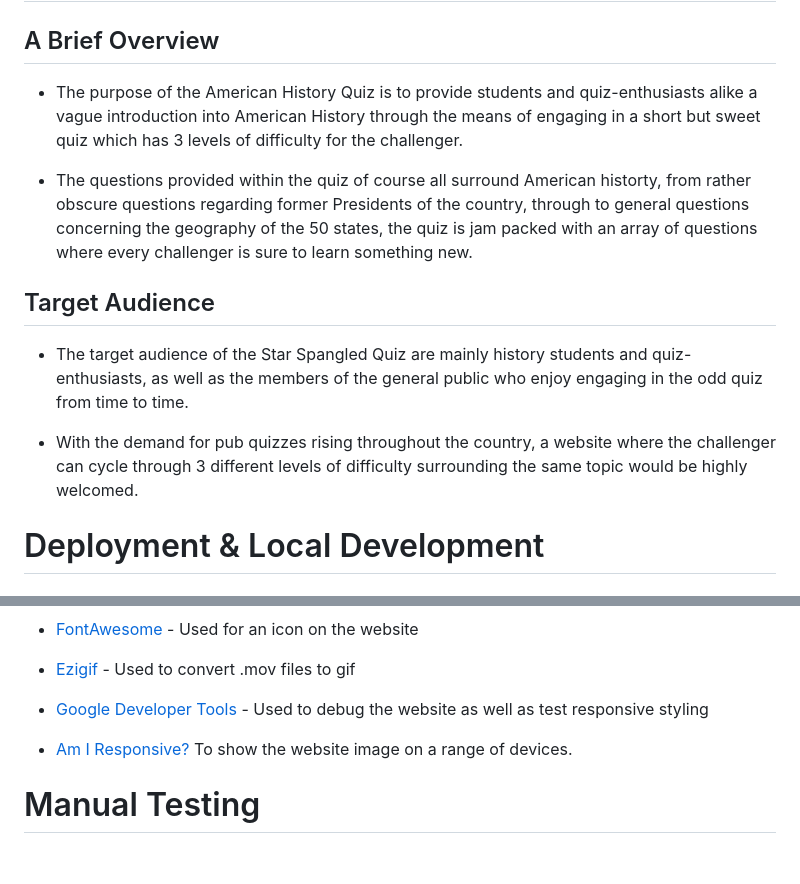
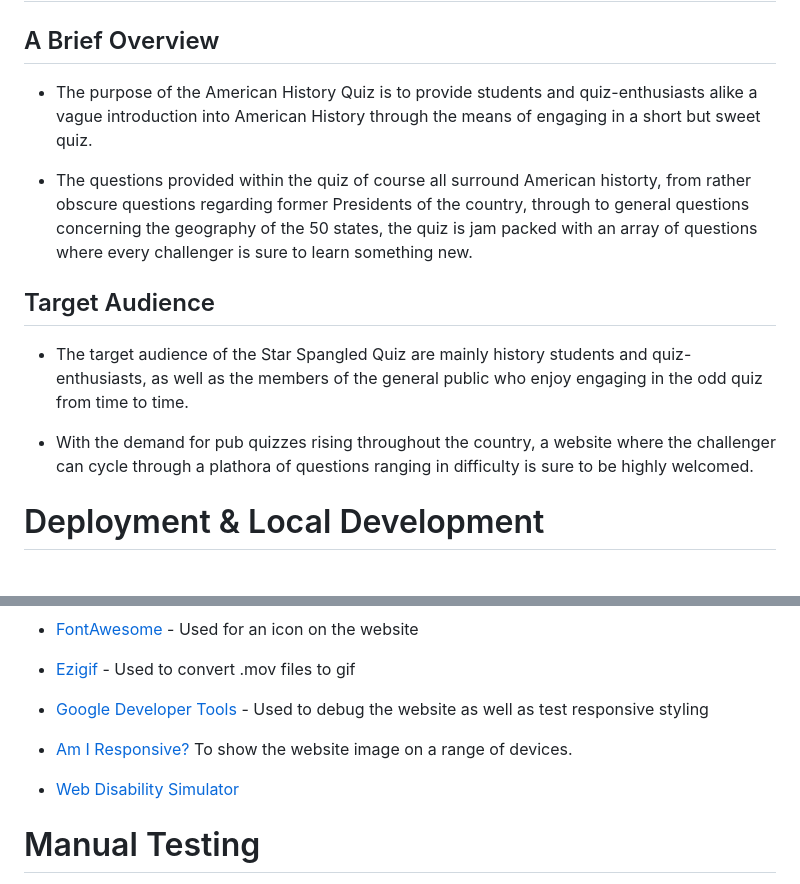
Before and after one commit to cameronjamesw/american-history-quiz, a Markdown page: README.md, 2 parts joined by grey strips. GitHub-like rendering; blank space fills up the shorter version.

```diff
--- a/README.md
+++ b/README.md
@@ -38,7 +39,7 @@ View the live sight here - [The Star Spangled Quiz](https://cameronjamesw.github
 
 ## A Brief Overview
 
-- The purpose of the American History Quiz is to provide students and quiz-enthusiasts alike a vague introduction into American History through the means of engaging in a short but sweet quiz which has 3 levels of difficulty for the challenger.
+- The purpose of the American History Quiz is to provide students and quiz-enthusiasts alike a vague introduction into American History through the means of engaging in a short but sweet quiz.
 
 - The questions provided within the quiz of course all surround American historty, from rather obscure questions regarding former Presidents of the country, through to general questions concerning the geography of the 50 states, the quiz is jam packed with an array of questions where every challenger is sure to learn something new.
 
@@ -46,8 +47,7 @@ View the live sight here - [The Star Spangled Quiz](https://cameronjamesw.github
 
 - The target audience of the Star Spangled Quiz are mainly history students and quiz-enthusiasts, as well as the members of the general public who enjoy engaging in the odd quiz from time to time.
 
-- With the demand for pub quizzes rising throughout the country, a website where the challenger can cycle through 3 different levels of difficulty surrounding the same topic would be highly welcomed.
-
+- With the demand for pub quizzes rising throughout the country, a website where the challenger can cycle through a plathora of questions ranging in difficulty is sure to be highly welcomed.
 
 # Deployment & Local Development
 
@@ -220,6 +229,8 @@ HTML, CSS & JavaScript
 
 * [Am I Responsive?](http://ami.responsivedesign.is/) To show the website image on a range of devices.
 
+* [Web Disability Simulator](https://chromewebstore.google.com/detail/web-disability-simulator/olioanlbgbpmdlgjnnampnnlohigkjla)
+
 # Manual Testing
 
 The Manual Testing can be found [here](TESTING.md)
```
Also changed, not shown: other parts of README.md (+13 -3 lines), assets/images/Color Pallet.jpg (added).
